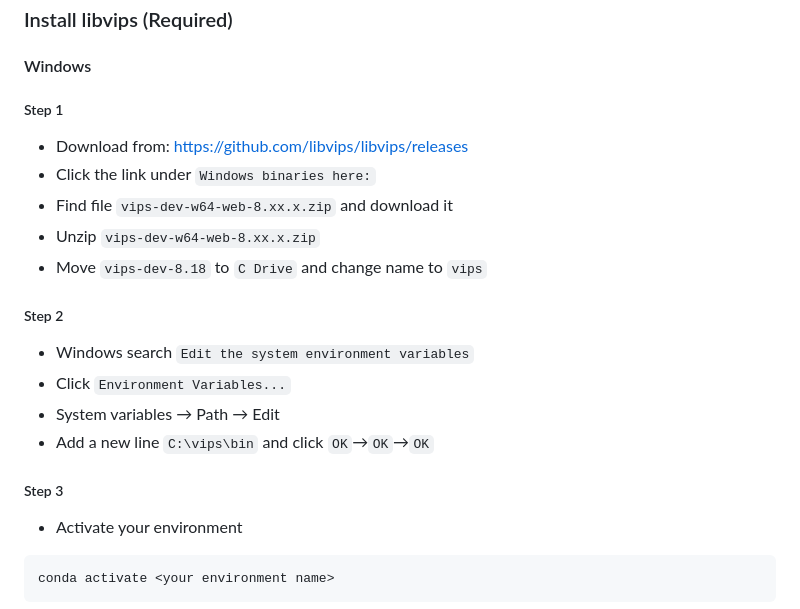
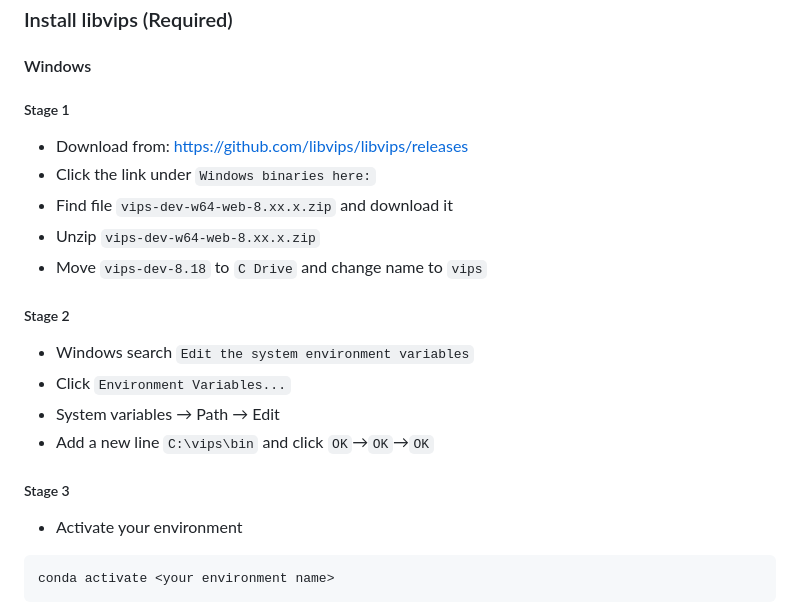
Before and after one commit to PathoRadi/StainAI_Viewer_local, a Markdown page: README.md, the part around the change. GitHub-like rendering.

````diff
--- a/README.md
+++ b/README.md
@@ -122,20 +122,20 @@ pip install torch torchvision torchaudio --index-url https://download.pytorch.or
 
 #### Windows
 
-##### Step 1
+##### Stage 1
 - Download from: https://github.com/libvips/libvips/releases
 - Click the link under `Windows binaries here:`
 - Find file `vips-dev-w64-web-8.xx.x.zip` and download it
 - Unzip `vips-dev-w64-web-8.xx.x.zip`
 - Move `vips-dev-8.18` to `C Drive` and change name to `vips`
 
-##### Step 2
+##### Stage 2
 - Windows search `Edit the system environment variables`
 - Click `Environment Variables...`
 - System variables → Path → Edit
 - Add a new line `C:\vips\bin` and click `OK`→`OK`→`OK`
 
-##### Step 3
+##### Stage 3
 - Activate your environment
 ```
 conda activate <your environment name>
````
